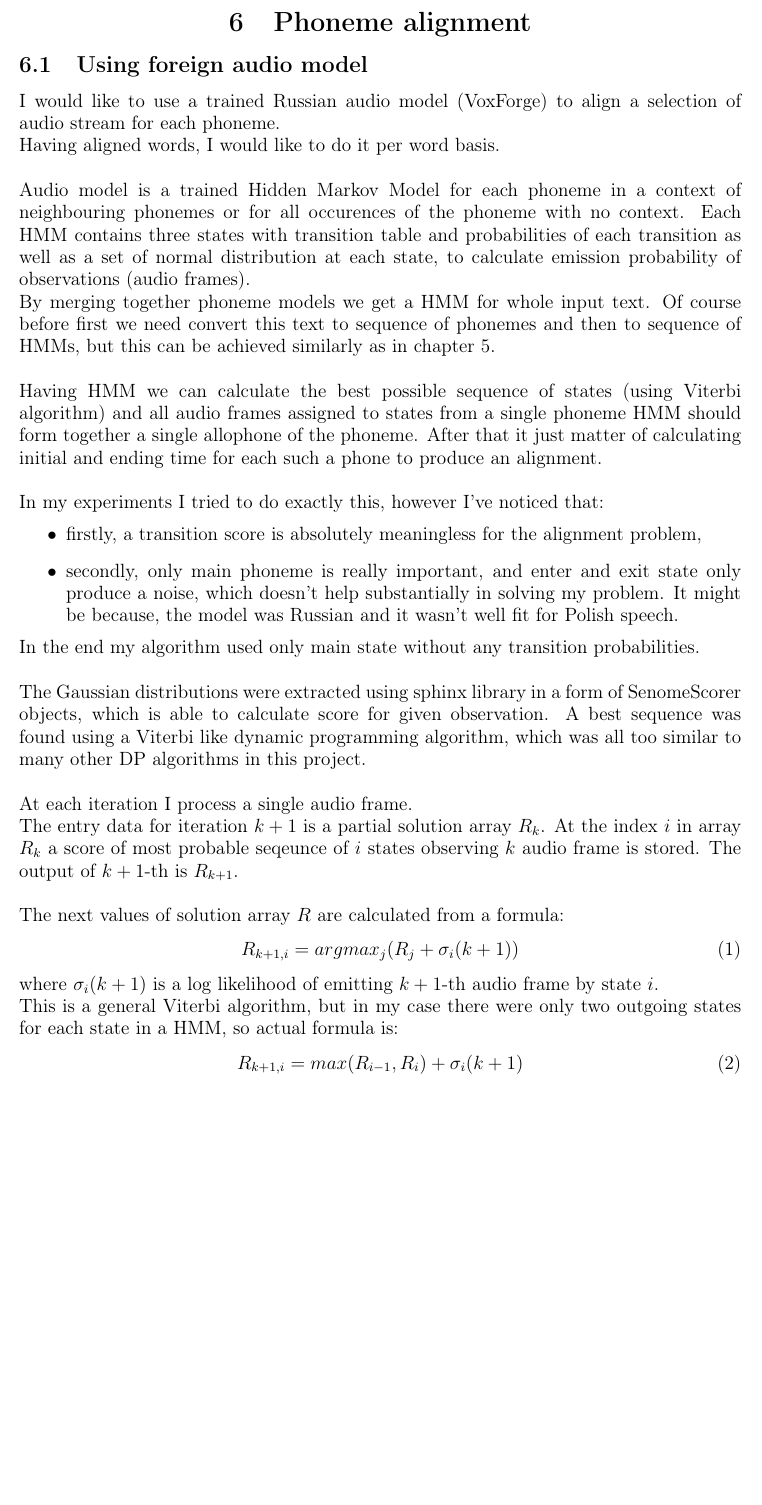
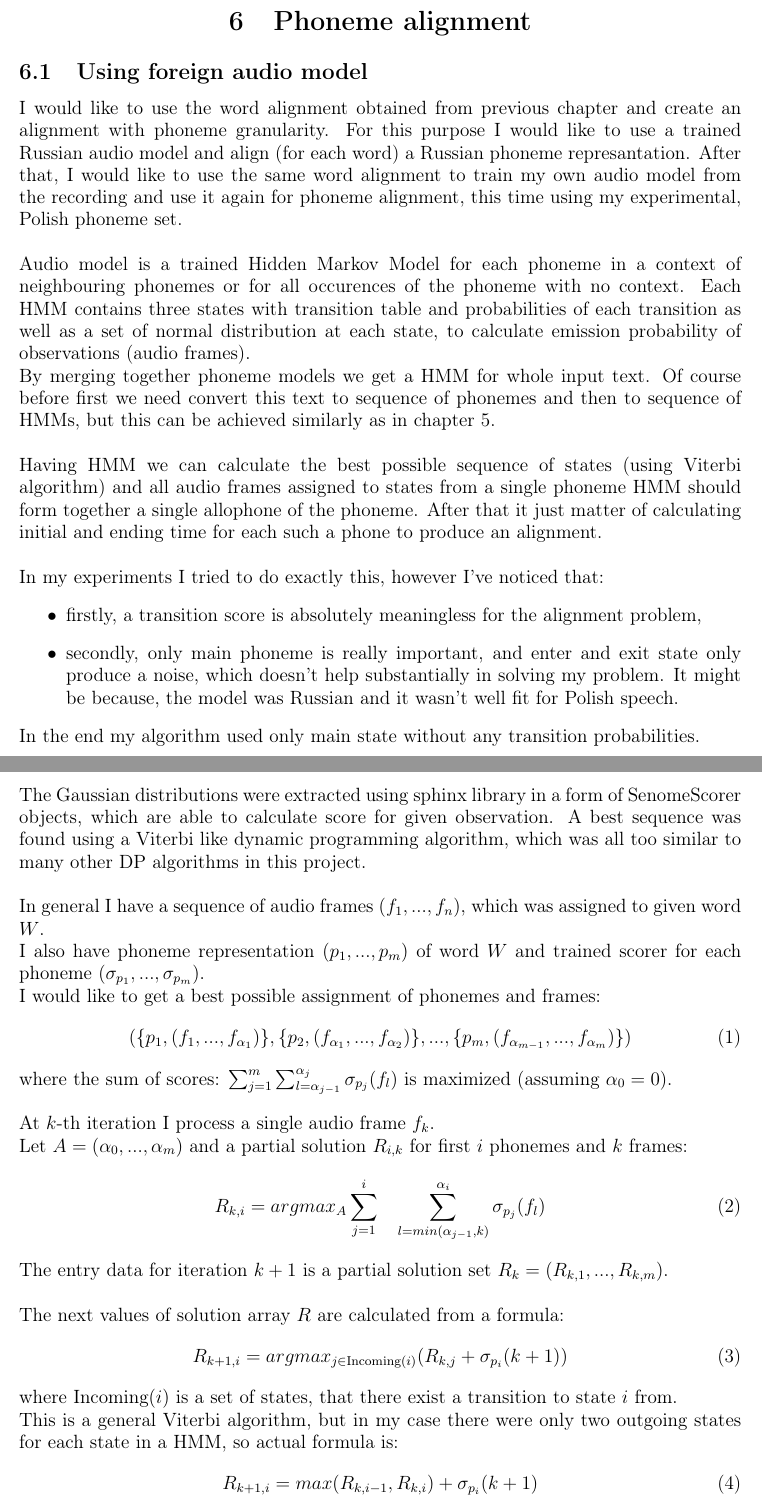
Before and after one commit to Heappl/speechtextmatcher, a LaTeX thesis (theory/thesis.tex): part of page 50 of 77 before the commit and two parts of pages 50 and 51 of 78 after it, the two joined at a grey line, cut so that both start at the same text, the shorter picture padded with empty space. Compiled offline with pdfLaTeX.

Commit message:
finished fixing 6th chapter

```diff
--- a/theory/thesis.tex
+++ b/theory/thesis.tex
@@ -1424,8 +1422,7 @@ My final conclusion is that, regardless of some mismatches, it is a quite nice m
 
 \subsection{Using foreign audio model}
 
-I would like to use a trained Russian audio model (VoxForge) to align a selection of audio stream for each phoneme. \newline
-Having aligned words, I would like to do it per word basis. \newline
+I would like to use the word alignment obtained from previous chapter and create an alignment with phoneme granularity. For this purpose I would like to use a trained Russian audio model and align (for each word) a Russian phoneme represantation. After that, I would like to use the same word alignment to train my own audio model from the recording and use it again for phoneme alignment, this time using my experimental, Polish phoneme set. \newline
 
 Audio model is a trained Hidden Markov Model for each phoneme in a context of neighbouring phonemes or for all occurences of the phoneme with no context. Each HMM contains three states with transition table and probabilities of each transition as well as a set of normal distribution at each state, to calculate emission probability of observations (audio frames). \newline
 By merging together phoneme models we get a HMM for whole input text. Of course before first we need convert this text to sequence of phonemes and then to sequence of HMMs, but this can be achieved similarly as in chapter 5. \newline
@@ -1439,24 +1436,37 @@ In my experiments I tried to do exactly this, however I've noticed that:
 \end{itemize}
 In the end my algorithm used only main state without any transition probabilities. \newline
 
-The Gaussian distributions were extracted using sphinx library in a form of SenomeScorer objects, which is able to calculate score for given observation. A best sequence was found using a Viterbi like dynamic programming algorithm, which was all too similar to many other DP algorithms in this project. \newline
-
-At each iteration I process a single audio frame.\newline
-The entry data for iteration $k+1$ is a partial solution array $R_k$. At the index $i$ in array $R_k$ a score of most probable seqeunce of $i$ states observing $k$ audio frame is stored. The output of $k+1$-th is $R_{k+1}$. \newline
+\newpage
+The Gaussian distributions were extracted using sphinx library in a form of SenomeScorer objects, which are able to calculate score for given observation. A best sequence was found using a Viterbi like dynamic programming algorithm, which was all too similar to many other DP algorithms in this project. \newline
+
+In general I have a sequence of audio frames $(f_1, ..., f_n)$, which was assigned to given word $W$. \newline
+I also have phoneme representation $(p_1, ..., p_m)$ of word $W$ and trained scorer for each phoneme $(\sigma_{p_1}, ..., \sigma_{p_m})$. \newline
+I would like to get a best possible assignment of phonemes and frames:
+\begin{equation}
+    (\{p_1, (f_1,...,f_{\alpha_1})\}, \{p_2, (f_{\alpha_1},...,f_{\alpha_2})\}, ..., \{p_m, (f_{\alpha_{m-1}},...,f_{\alpha_m})\})
+\end{equation}
+where the sum of scores: $\sum_{j=1}^m \sum_{l=\alpha_{j-1}}^{\alpha_j} \sigma_{p_j}(f_l)$ is maximized (assuming $\alpha_0 = 0$). \newline
+
+At $k$-th iteration I process a single audio frame $f_k$.\newline
+Let $A = (\alpha_0, ..., \alpha_m)$ and a  partial solution $R_{i, k}$ for first $i$ phonemes and $k$ frames:
+\begin{equation}
+    R_{k, i} = argmax_A \sum_{j=1}^i \: \: \: \: \sum_{l=min(\alpha_{j-1}, k)}^{\alpha_i} \sigma_{p_j}(f_l)
+\end{equation}
+The entry data for iteration $k+1$ is a partial solution set $R_k = (R_{k, 1}, ..., R_{k, m})$. \newline
 
 The next values of solution array $R$ are calculated from a formula:
 \begin{equation}
-    R_{k+1, i} = argmax_j (R_j + \sigma_i(k+1))
-\end{equation}
-where $\sigma_i(k+1)$ is a log likelihood of emitting $k+1$-th audio frame by state $i$. \newline
+    R_{k+1, i} = argmax_{j \in \text{Incoming$(i)$}} (R_{k,j} + \sigma_{p_i}(k+1))
+\end{equation}
+where Incoming$(i)$ is a set of states, that there exist a transition to state $i$ from. \newline
 This is a general Viterbi algorithm, but in my case there were only two outgoing states for each state in a HMM, so actual formula is:
 \begin{equation}
-    R_{k+1, i} = max(R_{i-1}, R_{i}) + \sigma_i(k+1)
-\end{equation}
-
-\newpage
+    R_{k+1, i} = max(R_{k, i-1}, R_{k, i}) + \sigma_{p_i}(k+1)
+\end{equation}
+
 This algorithm can be used with any scorers, so let's try to train the Gaussian distributions ourselves.
 
+\newpage
 \subsection{Training phoneme distribution using word alignment}
 
 Again I assume, that I already have word alignment (from chapter 5) and I would like to use it as my input training data. The data have very nice granularity,
```
Also changed, not shown: theory/thesis.pdf, theory/thesis.tex (6 more changed lines).
